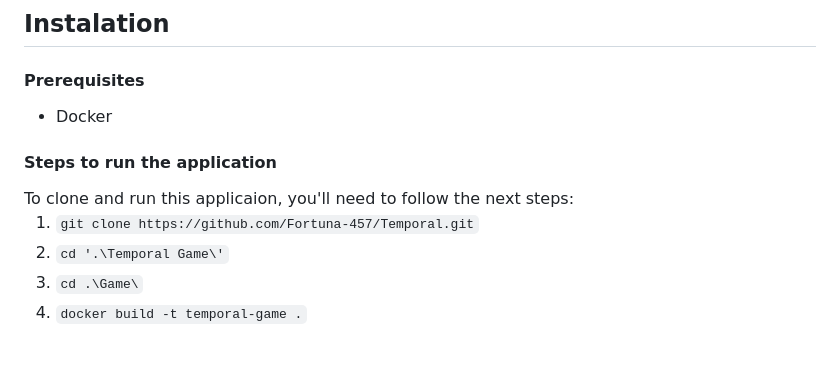
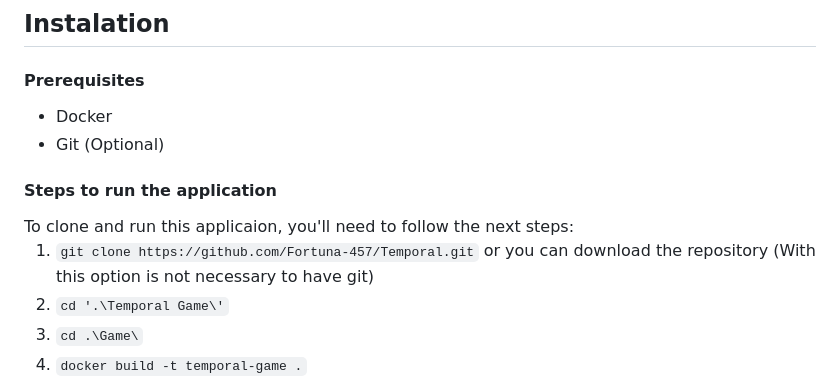
Before and after one commit to Fortuna-457/Temporal, a Markdown page: Temporal-Game/README.md, the part around the change. GitHub-like rendering; blank space fills up the shorter version.

````diff
--- a/Temporal-Game/README.md
+++ b/Temporal-Game/README.md
@@ -26,12 +26,13 @@ This is the documentation for the application part.
 <h4>Prerequisites</h4>
 
 *   Docker
+*   Git (Optional)
 
 <h4>Steps to run the application</h4>
 To clone and run this applicaion, you'll need to follow the next steps:
 
 
-1.  ```git clone https://github.com/Fortuna-457/Temporal.git```
+1.  ```git clone https://github.com/Fortuna-457/Temporal.git``` or you can download the repository (With this option is not necessary to have git)
 2.  ```cd '.\Temporal Game\'```
 3.  ```cd .\Game\```
 4.  ```docker build -t temporal-game .```
````
